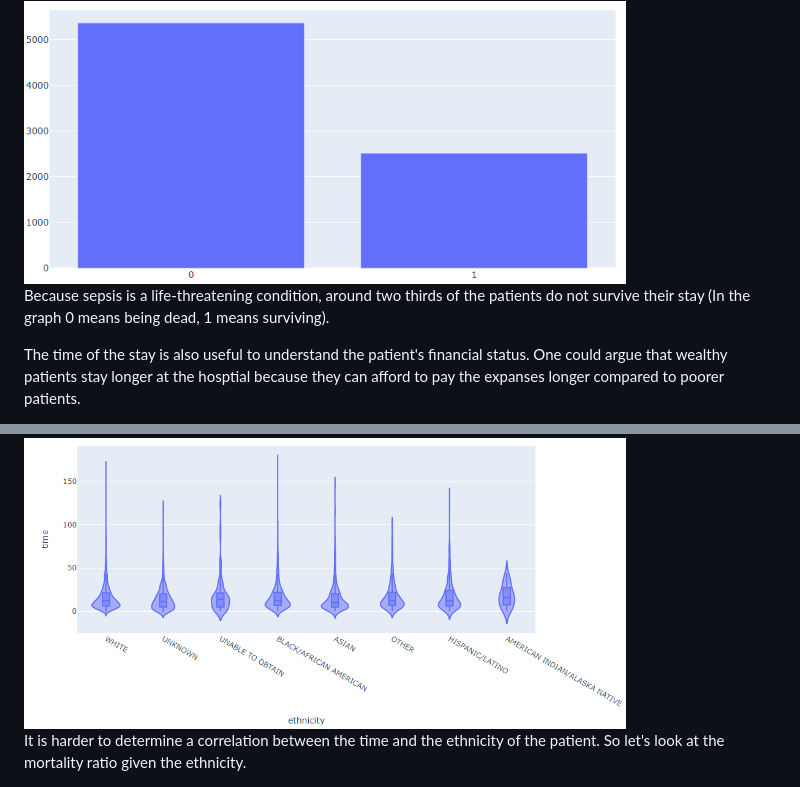
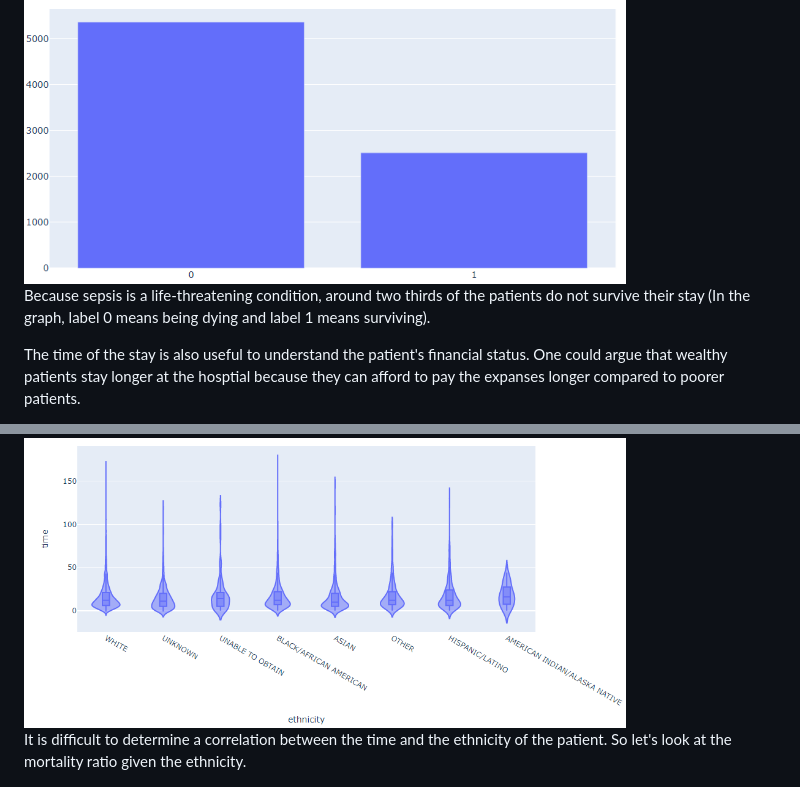
Before and after one commit to JeremyDezalos/data-viz-project, a Markdown page: README.md, 2 parts joined by grey strips. GitHub-like rendering.

```diff
--- a/README.md
+++ b/README.md
@@ -100,7 +100,7 @@ Let's look at the outcome of the patients at the end of their stay at the hospit
 
 <img src="resources/images/outcome.png" alt="outcome" width="80%" height="80%" title = "outcome">
 
-Because sepsis is a life-threatening condition, around two thirds of the patients do not survive their stay (In the graph 0 means being dead, 1 means surviving).
+Because sepsis is a life-threatening condition, around two thirds of the patients do not survive their stay (In the graph, label 0 means being dying and label 1 means surviving).
 
 The time of the stay is also useful to understand the patient's financial status. One could argue that wealthy patients stay longer at the hosptial because they can afford to pay the expanses longer compared to poorer patients.
 
@@ -120,7 +120,7 @@ Ethnicity can potentially correlate with other values such as time of stay or ou
 
 <img src="resources/images/ethnicity_time.png" alt="eth_time" width="80%" height="80%" title = "eth_time">
 
-It is harder to determine a correlation between the time and the ethnicity of the patient. So let's look at the mortality ratio given the ethnicity.
+It is difficult to determine a correlation between the time and the ethnicity of the patient. So let's look at the mortality ratio given the ethnicity.
 
 <img src="resources/images/ethnicity_alive.png" alt="eth_alive" width="80%" height="80%" title = "eth_alive">
 
```
Also changed, not shown: other parts of README.md (+2 -2 lines).
